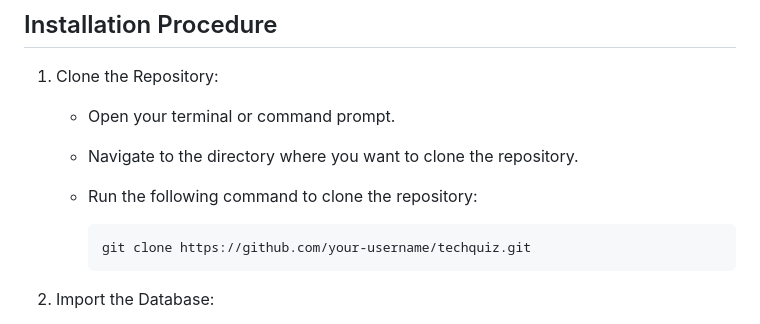
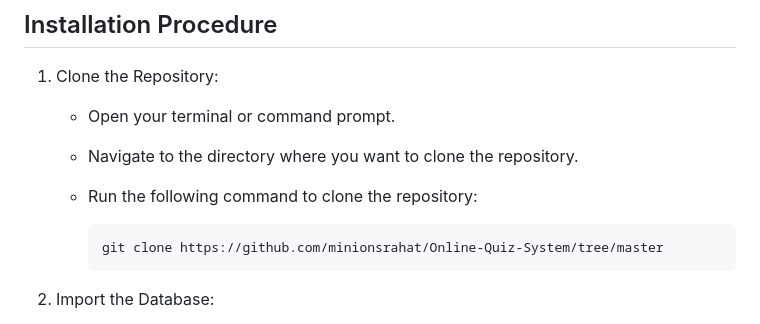
Before and after one commit to minionsrahat/Online-Quiz-System, a Markdown page: README.md, the part around the change. GitHub-like rendering.

````diff
--- a/README.md
+++ b/README.md
@@ -36,7 +36,7 @@ Please note that this is a brief overview of the Tech Quiz system. If you have a
    - Run the following command to clone the repository:
 
      ```shell
-     git clone https://github.com/your-username/techquiz.git
+     git clone https://github.com/minionsrahat/Online-Quiz-System/tree/master
      ```
 
 2. Import the Database:
````
